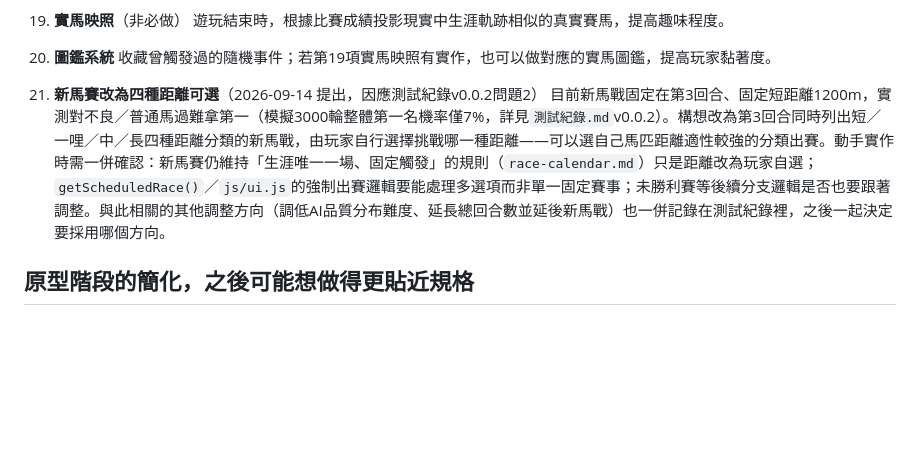
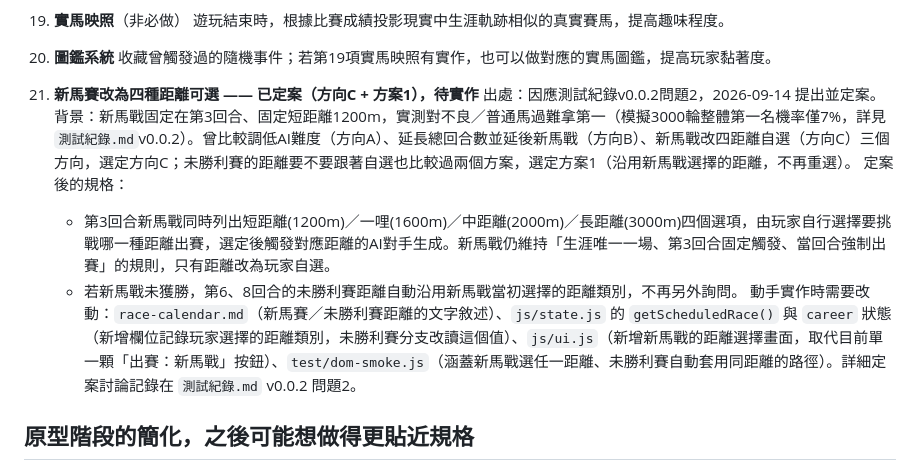
Before and after one commit to andychou1215-wq/horse-racing-tale, a Markdown page: 待辦系統.md, the part around the change. Drawn GitHub-style; blank space fills up the shorter version.

```diff
--- a/待辦系統.md
+++ b/待辦系統.md
@@ -64,8 +64,13 @@
 20. **圖鑑系統**
     收藏曾觸發過的隨機事件；若第19項實馬映照有實作，也可以做對應的實馬圖鑑，提高玩家黏著度。
 
-21. **新馬賽改為四種距離可選**（2026-09-14 提出，因應測試紀錄v0.0.2問題2）
-    目前新馬戰固定在第3回合、固定短距離1200m，實測對不良／普通馬過難拿第一（模擬3000輪整體第一名機率僅7%，詳見`測試紀錄.md`v0.0.2）。構想改為第3回合同時列出短／一哩／中／長四種距離分類的新馬戰，由玩家自行選擇挑戰哪一種距離——可以選自己馬匹距離適性較強的分類出賽。動手實作時需一併確認：新馬賽仍維持「生涯唯一一場、固定觸發」的規則（`race-calendar.md`）只是距離改為玩家自選；`getScheduledRace()`／`js/ui.js`的強制出賽邏輯要能處理多選項而非單一固定賽事；未勝利賽等後續分支邏輯是否也要跟著調整。與此相關的其他調整方向（調低AI品質分布難度、延長總回合數並延後新馬戰）也一併記錄在測試紀錄裡，之後一起決定要採用哪個方向。
+21. **新馬賽改為四種距離可選 —— 已定案（方向C + 方案1），待實作**
+    出處：因應測試紀錄v0.0.2問題2，2026-09-14 提出並定案。
+    背景：新馬戰固定在第3回合、固定短距離1200m，實測對不良／普通馬過難拿第一（模擬3000輪整體第一名機率僅7%，詳見`測試紀錄.md`v0.0.2）。曾比較調低AI難度（方向A）、延長總回合數並延後新馬戰（方向B）、新馬戰改四距離自選（方向C）三個方向，選定方向C；未勝利賽的距離要不要跟著自選也比較過兩個方案，選定方案1（沿用新馬戰選擇的距離，不再重選）。
+    定案後的規格：
+    - 第3回合新馬戰同時列出短距離(1200m)／一哩(1600m)／中距離(2000m)／長距離(3000m)四個選項，由玩家自行選擇要挑戰哪一種距離出賽，選定後觸發對應距離的AI對手生成。新馬戰仍維持「生涯唯一一場、第3回合固定觸發、當回合強制出賽」的規則，只有距離改為玩家自選。
+    - 若新馬戰未獲勝，第6、8回合的未勝利賽距離自動沿用新馬戰當初選擇的距離類別，不再另外詢問。
+    動手實作時需要改動：`race-calendar.md`（新馬賽／未勝利賽距離的文字敘述）、`js/state.js` 的 `getScheduledRace()` 與 `career` 狀態（新增欄位記錄玩家選擇的距離類別，未勝利賽分支改讀這個值）、`js/ui.js`（新增新馬戰的距離選擇畫面，取代目前單一顆「出賽：新馬戰」按鈕）、`test/dom-smoke.js`（涵蓋新馬戰選任一距離、未勝利賽自動套用同距離的路徑）。詳細定案討論記錄在 `測試紀錄.md` v0.0.2 問題2。
 
 ## 原型階段的簡化，之後可能想做得更貼近規格
 
```
Also changed, not shown: release-roadmap.md (+6 -5 lines), 測試紀錄.md (+15 -11 lines).
